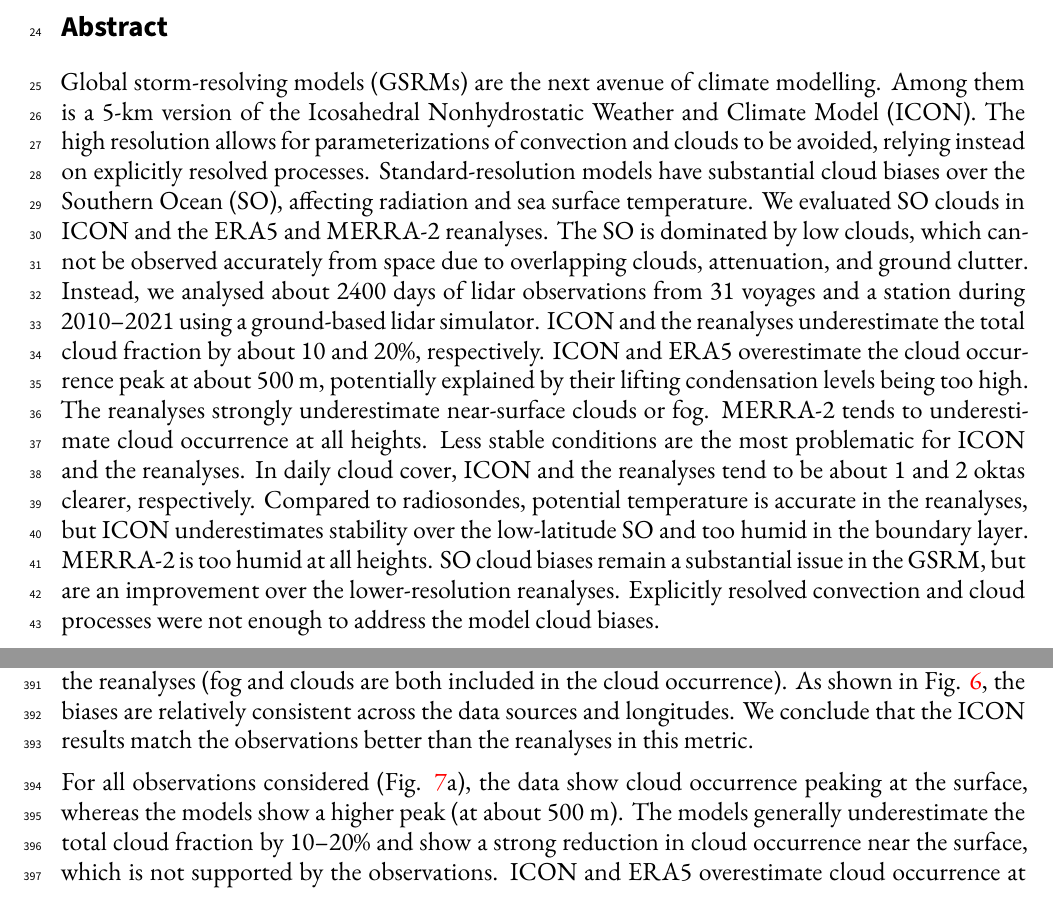
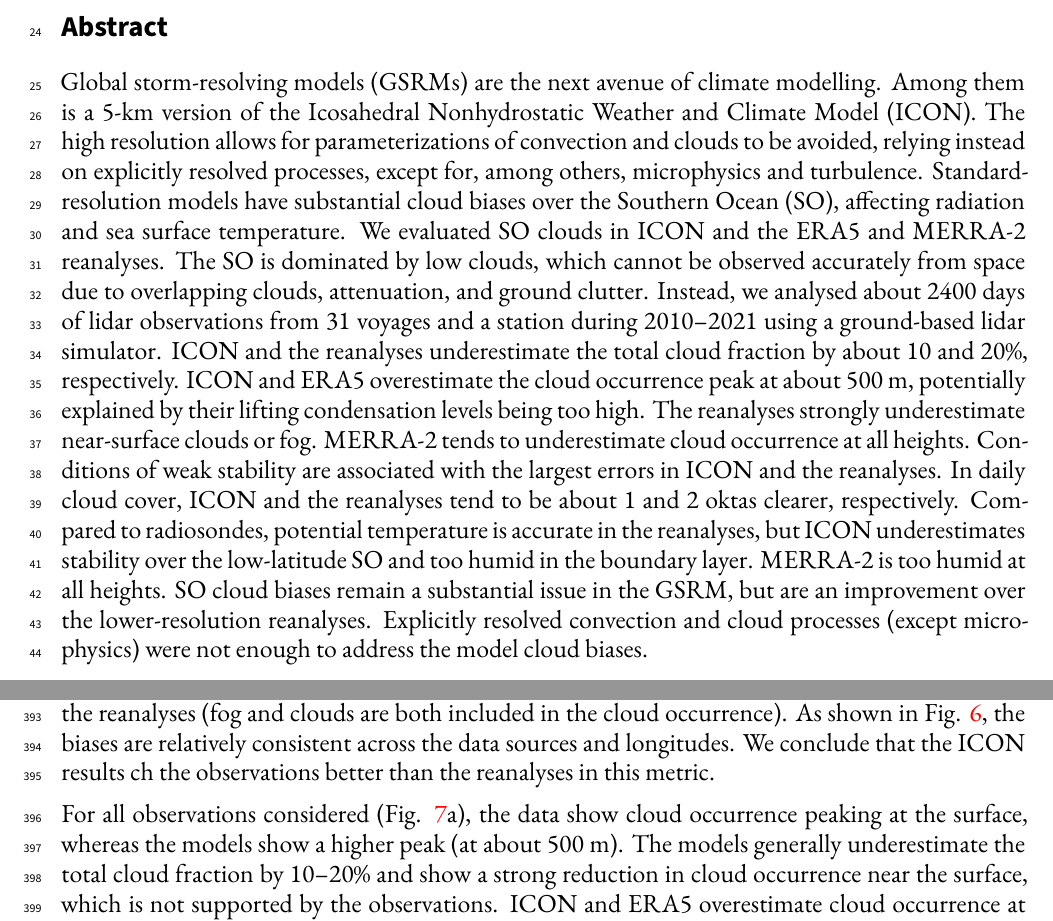
Before and after one commit to peterkuma/icon-so-2024-paper, a LaTeX document (manuscript.tex): two parts of pages 1 and 14 of 33, joined at a grey line, cut so that both start at the same text. Compiled offline with XeLaTeX.

Commit message:
Update on Overleaf.

```diff
--- a/manuscript.tex
+++ b/manuscript.tex
@@ -107,7 +107,7 @@
 Among them is a 5-km version of the Icosahedral Nonhydrostatic Weather and
 Climate Model (ICON). The high resolution allows for parameterizations of
 convection and clouds to be avoided, relying instead on explicitly resolved
-processes.  Standard-resolution models have substantial cloud biases over the
+processes, except for, among others, microphysics and turbulence.  Standard-resolution models have substantial cloud biases over the
 Southern Ocean (SO), affecting radiation and sea surface temperature.  We
 evaluated SO clouds in ICON and the ERA5 and MERRA-2 reanalyses.  The SO is
 dominated by low clouds, which cannot be observed accurately from space due to
@@ -118,14 +118,13 @@
 and ERA5 overestimate the cloud occurrence peak at about 500 m, potentially
 explained by their lifting condensation levels being too high.  The reanalyses
 strongly underestimate near-surface clouds or fog.  MERRA-2 tends to
-underestimate cloud occurrence at all heights. Less stable conditions are the
-most problematic for ICON and the reanalyses.  In daily cloud cover, ICON and
+underestimate cloud occurrence at all heights. Conditions of weak stability are associated with the largest errors in ICON and the reanalyses.  In daily cloud cover, ICON and
 the reanalyses tend to be about 1 and 2 oktas clearer, respectively. Compared
 to radiosondes, potential temperature is accurate in the reanalyses, but ICON
 underestimates stability over the low-latitude SO and too humid in the boundary
 layer. MERRA-2 is too humid at all heights. SO cloud biases remain a
 substantial issue in the GSRM, but are an improvement over the lower-resolution
-reanalyses. Explicitly resolved convection and cloud processes were not enough
+reanalyses. Explicitly resolved convection and cloud processes (except microphysics) were not enough
 to address the model cloud biases.
 
 \section{Introduction}
@@ -800,7 +799,7 @@
 near-surface clouds are strongly underestimated in the reanalyses (fog and clouds are
 both included in the cloud occurrence).  As shown in Fig.
 \ref{fig:cloud-occurrence-panel}, the biases are relatively consistent across
-the data sources and longitudes. We conclude that the ICON results match the observations better than the reanalyses in this metric.
+the data sources and longitudes. We conclude that the ICON results ch the observations better than the reanalyses in this metric.
 
 For all observations considered (Fig. \ref{fig:cloud-occurrence}a), the data show
 cloud occurrence peaking at the surface, whereas the models show a higher peak (at
```
Also changed, not shown: manuscript.tex (2 more changed lines).
